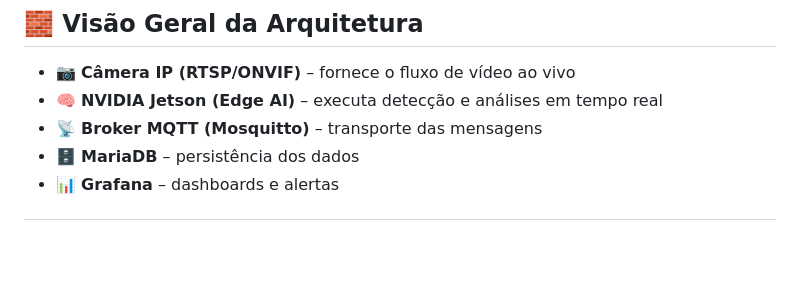
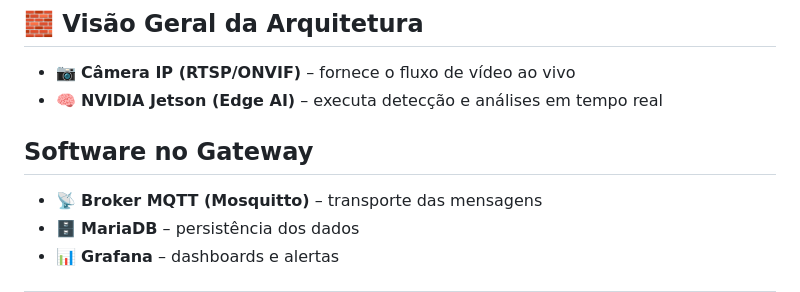
Before and after one commit to khipucode/iot-cattle-management, a Markdown page: arquiteture/computer-vision.md, the part around the change. Drawn GitHub-style; blank space fills up the shorter version.

Commit message:
Fix formatting in computer-vision.md

```diff
--- a/arquiteture/computer-vision.md
+++ b/arquiteture/computer-vision.md
@@ -10,6 +10,8 @@ Projetar e implementar um **subsistema de visão computacional** capaz de extrai
 
 - 📷 **Câmera IP (RTSP/ONVIF)** – fornece o fluxo de vídeo ao vivo
 - 🧠 **NVIDIA Jetson (Edge AI)** – executa detecção e análises em tempo real
+
+## Software no Gateway
 - 📡 **Broker MQTT (Mosquitto)** – transporte das mensagens
 - 🗄️ **MariaDB** – persistência dos dados
 - 📊 **Grafana** – dashboards e alertas
```
